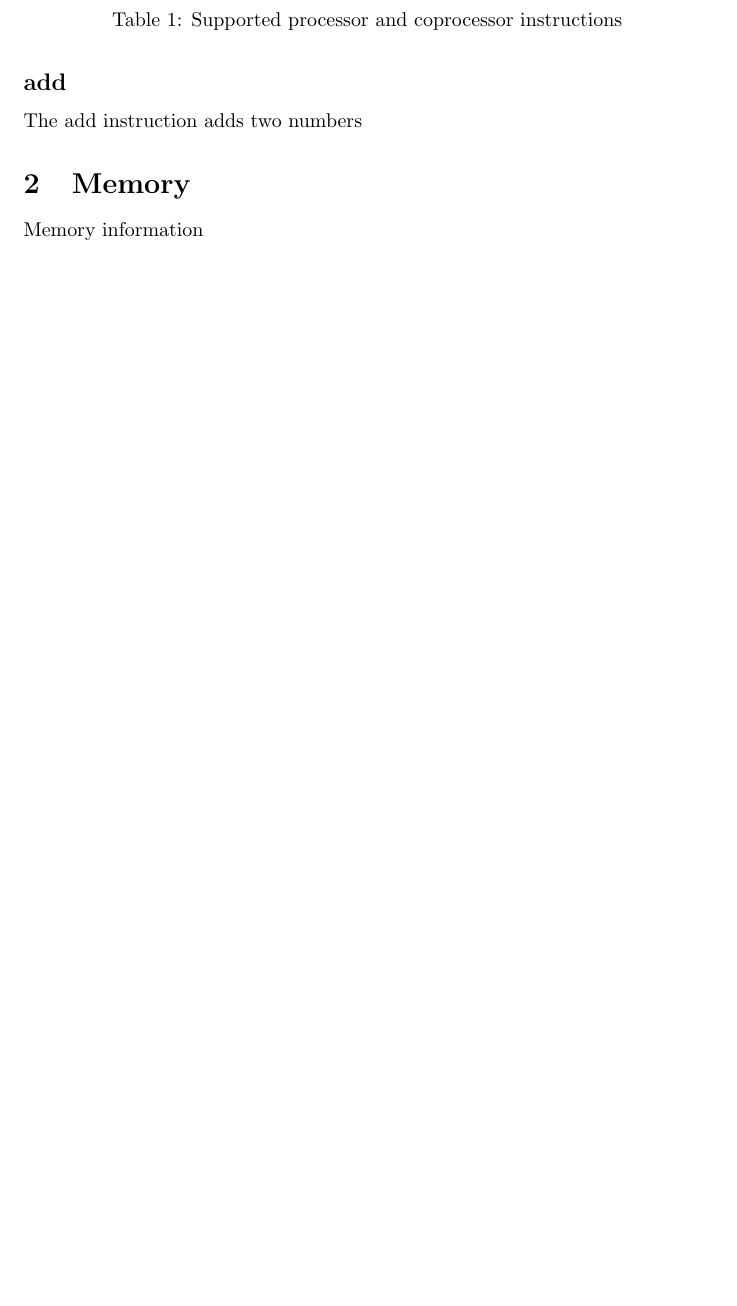
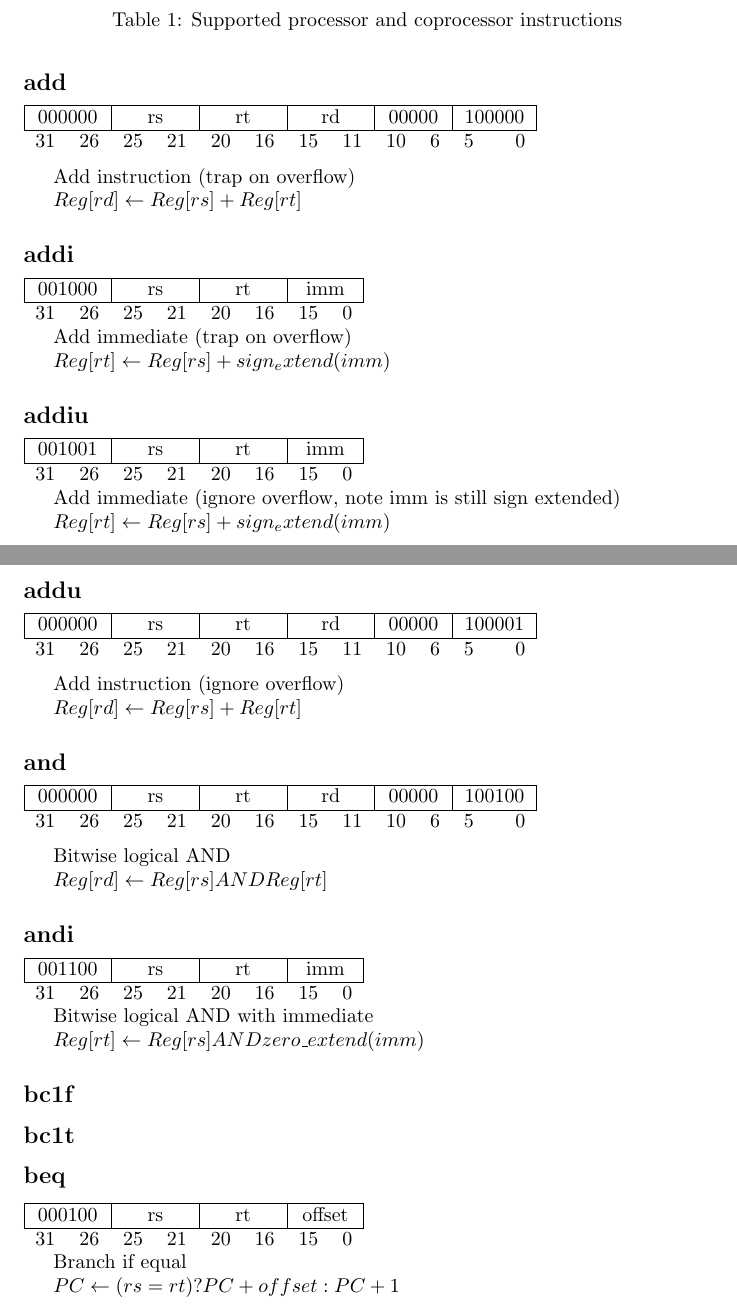
Before and after one commit to reed-foster/r32, a LaTeX document (doc/texdocumentation/r32.tex): part of page 5 of 8 before the commit and two parts of pages 5 and 6 of 10 after it, the two joined at a grey line, cut so that both start at the same text, the shorter picture padded with empty space. Compiled offline with pdfLaTeX.

Commit message:
working on list of supported instructions

```diff
--- a/doc/texdocumentation/r32.tex
+++ b/doc/texdocumentation/r32.tex
@@ -150,4 +150,99 @@ mtc1 & swc1  &      \\
 \newpage
 
 \subsection*{add}
-The add instruction adds two numbers
+
+\begin{tabular}[h]{l r l r l r l r l r l r}
+\hline
+\multicolumn{2}{| c }{000000} & \multicolumn{2}{| c}{rs} & \multicolumn{2}{| c}{rt} & \multicolumn{2}{| c}{rd} & \multicolumn{2}{| c}{00000} & \multicolumn{2}{| c |}{100000} \\
+\hline
+31 & 26 & 25 & 21 & 20 & 16 & 15 & 11 & 10 & 6 & 5 & 0 \\
+\end{tabular}
+\newline
+
+Add instruction (trap on overflow)
+
+$Reg[rd] \leftarrow Reg[rs] + Reg[rt]$
+
+\subsection*{addi}
+
+\begin{tabular}[h]{l r l r l r l r}
+\hline
+\multicolumn{2}{| c }{001000} & \multicolumn{2}{| c}{rs} & \multicolumn{2}{| c}{rt} & \multicolumn{2}{| c |}{imm} \\
+\hline
+31 & 26 & 25 & 21 & 20 & 16 & 15 & 0 \\
+\end{tabular}
+
+Add immediate (trap on overflow)
+
+$Reg[rt] \leftarrow Reg[rs] + sign_extend(imm)$
+
+\subsection*{addiu}
+
+\begin{tabular}[h]{l r l r l r l r}
+\hline
+\multicolumn{2}{| c }{001001} & \multicolumn{2}{| c}{rs} & \multicolumn{2}{| c}{rt} & \multicolumn{2}{| c |}{imm} \\
+\hline
+31 & 26 & 25 & 21 & 20 & 16 & 15 & 0 \\
+\end{tabular}
+
+Add immediate (ignore overflow, note imm is still sign extended)
+
+$Reg[rt] \leftarrow Reg[rs] + sign_extend(imm)$
+
+\subsection*{addu}
+
+\begin{tabular}[h]{l r l r l r l r l r l r}
+\hline
+\multicolumn{2}{| c }{000000} & \multicolumn{2}{| c}{rs} & \multicolumn{2}{| c}{rt} & \multicolumn{2}{| c}{rd} & \multicolumn{2}{| c}{00000} & \multicolumn{2}{| c |}{100001} \\
+\hline
+31 & 26 & 25 & 21 & 20 & 16 & 15 & 11 & 10 & 6 & 5 & 0 \\
+\end{tabular}
+\newline
+
+Add instruction (ignore overflow)
+
+$Reg[rd] \leftarrow Reg[rs] + Reg[rt]$
+
+\subsection*{and}
+
+\begin{tabular}[h]{l r l r l r l r l r l r}
+\hline
+\multicolumn{2}{| c }{000000} & \multicolumn{2}{| c}{rs} & \multicolumn{2}{| c}{rt} & \multicolumn{2}{| c}{rd} & \multicolumn{2}{| c}{00000} & \multicolumn{2}{| c |}{100100} \\
+\hline
+31 & 26 & 25 & 21 & 20 & 16 & 15 & 11 & 10 & 6 & 5 & 0 \\
+\end{tabular}
+\newline
+
+Bitwise logical AND
+
+$Reg[rd] \leftarrow Reg[rs] AND Reg[rt]$
+
+\subsection*{andi}
+
+\begin{tabular}[h]{l r l r l r l r}
+\hline
+\multicolumn{2}{| c }{001100} & \multicolumn{2}{| c}{rs} & \multicolumn{2}{| c}{rt} & \multicolumn{2}{| c |}{imm} \\
+\hline
+31 & 26 & 25 & 21 & 20 & 16 & 15 & 0 \\
+\end{tabular}
+
+Bitwise logical AND with immediate
+
+$Reg[rt] \leftarrow Reg[rs] AND zero\_extend(imm)$
+
+\subsection*{bc1f}
+
+\subsection*{bc1t}
+
+\subsection*{beq}
+
+\begin{tabular}[h]{l r l r l r l r}
+\hline
+\multicolumn{2}{| c }{000100} & \multicolumn{2}{| c}{rs} & \multicolumn{2}{| c}{rt} & \multicolumn{2}{| c |}{offset} \\
+\hline
+31 & 26 & 25 & 21 & 20 & 16 & 15 & 0 \\
+\end{tabular}
+
+Branch if equal
+
+$PC \leftarrow (rs = rt) ? PC + offset : PC + 1$
@@ -154,3 +320,78 @@ The add instruction adds two numbers
+\subsection*{mtc1}
+
+\subsection*{nor}
+
+\subsection*{or}
+
+\subsection*{ori}
+
+\subsection*{pre}
+
+\subsection*{sh}
+
+\subsection*{sll}
+
+\subsection*{sllv}
+
+\subsection*{slt}
+
+\subsection*{slti}
+
+\subsection*{sltiu}
+
+\subsection*{sltu}
+
+\subsection*{sra}
+
+\subsection*{srav}
+
+\subsection*{srl}
+
+\subsection*{srlv}
+
+\subsection*{sub}
+
+\subsection*{sub}
+
+\subsection*{subu}
+
+\subsection*{sw}
+
+\subsection*{swc0}
+
+\subsection*{swc1}
+
+\subsection*{syscall}
+
+\subsection*{teq}
+
+\subsection*{teqi}
+
+\subsection*{tge}
+
+\subsection*{tgei}
+
+\subsection*{tgeiu}
+
+\subsection*{tgeu}
+
+\subsection*{tlt}
+
+\subsection*{tlti}
+
+\subsection*{tltiu}
+
+\subsection*{tltu}
+
+\subsection*{tne}
+
+\subsection*{tnei}
+
+\subsection*{xor}
+
+\subsection*{xori}
+
+
 
 \section{Memory}
 Memory information
```
Also changed, not shown: doc/texdocumentation/instructionlist.txt (+1 -28 lines), doc/texdocumentation/r32.tex (71 more changed lines).
